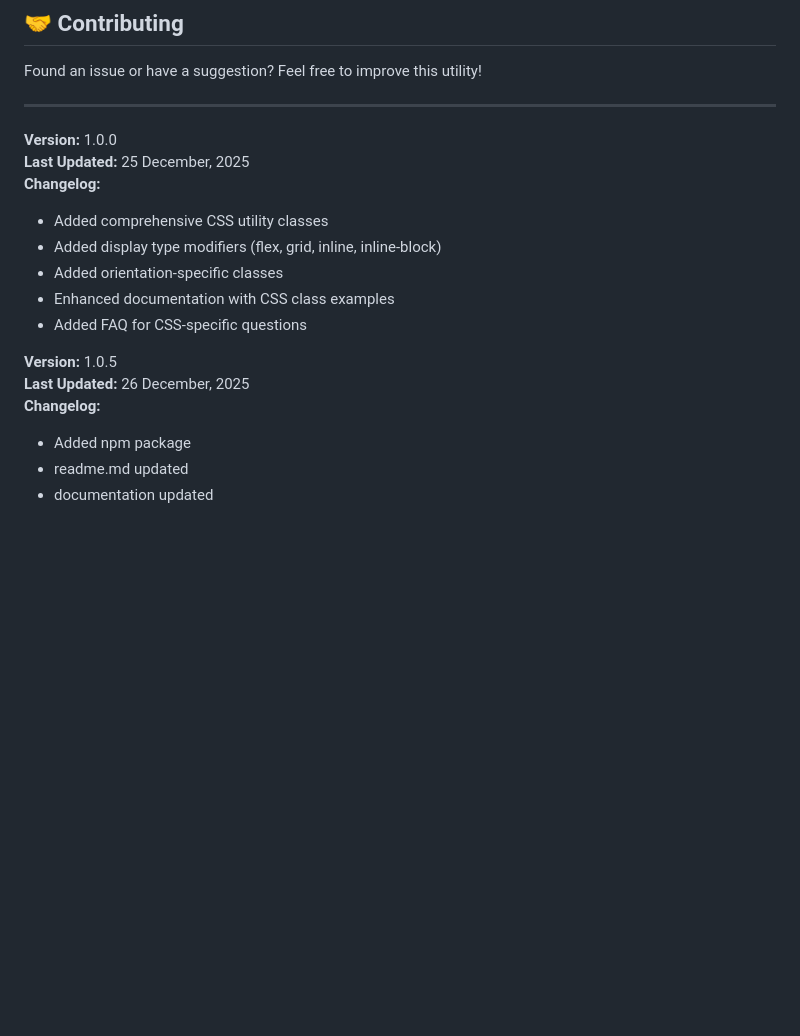
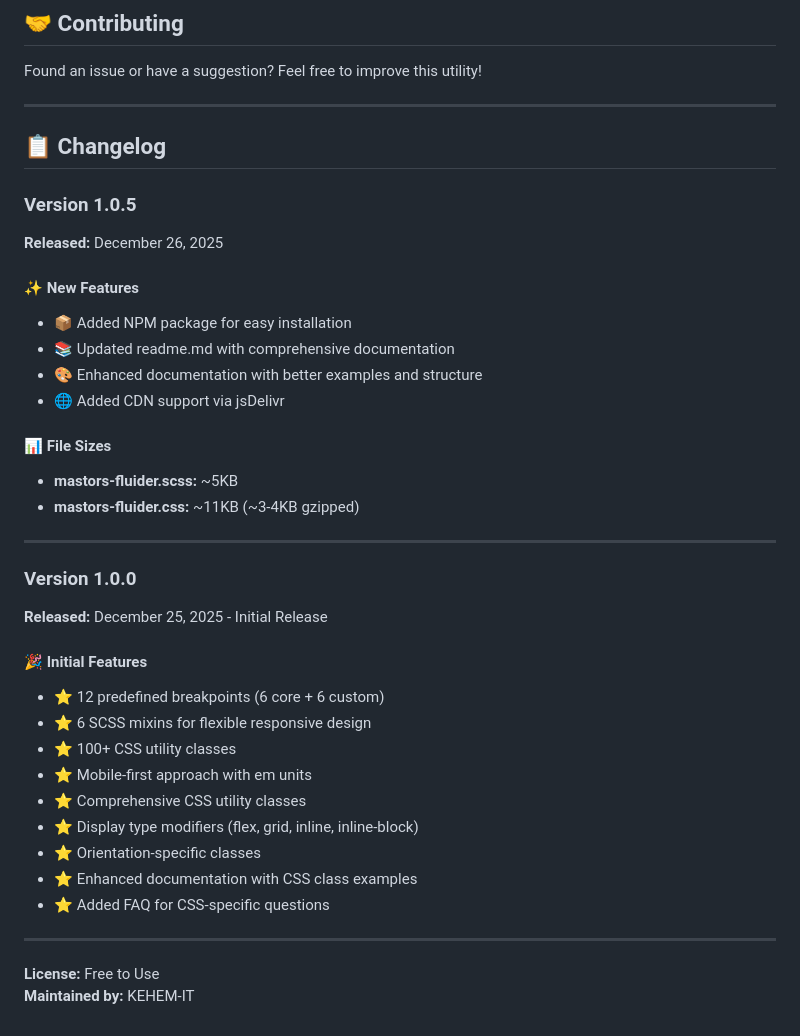
Before and after one commit to KEHEM-IT/Mastors-Fluider, a Markdown page: readme.md, the part around the change. Drawn GitHub-style; blank space fills up the shorter version.

Commit message:
Readme changelog updated
Signed-off-by: Surajit Singha Sisir <sci.surajit@gmail.com>

```diff
--- a/readme.md
+++ b/readme.md
@@ -1052,19 +1052,38 @@ Free to use in personal and commercial projects.
 Found an issue or have a suggestion? Feel free to improve this utility!
 
 ---
+## 📋 Changelog
 
-**Version:** 1.0.0
-**Last Updated:** 25 December, 2025
-**Changelog:**
-- Added comprehensive CSS utility classes
-- Added display type modifiers (flex, grid, inline, inline-block)
-- Added orientation-specific classes
-- Enhanced documentation with CSS class examples
-- Added FAQ for CSS-specific questions
+### Version 1.0.5
+**Released:** December 26, 2025
 
-**Version:** 1.0.5
-**Last Updated:** 26 December, 2025
-**Changelog:**
-- Added npm package
-- readme.md updated
-- documentation updated
+#### ✨ New Features
+- 📦 Added NPM package for easy installation
+- 📚 Updated readme.md with comprehensive documentation
+- 🎨 Enhanced documentation with better examples and structure
+- 🌐 Added CDN support via jsDelivr
+
+#### 📊 File Sizes
+- **mastors-fluider.scss:** ~5KB
+- **mastors-fluider.css:** ~11KB (~3-4KB gzipped)
+
+---
+
+### Version 1.0.0
+**Released:** December 25, 2025 - Initial Release
+
+#### 🎉 Initial Features
+- ⭐ 12 predefined breakpoints (6 core + 6 custom)
+- ⭐ 6 SCSS mixins for flexible responsive design
+- ⭐ 100+ CSS utility classes
+- ⭐ Mobile-first approach with em units
+- ⭐ Comprehensive CSS utility classes
+- ⭐ Display type modifiers (flex, grid, inline, inline-block)
+- ⭐ Orientation-specific classes
+- ⭐ Enhanced documentation with CSS class examples
+- ⭐ Added FAQ for CSS-specific questions
+
+---
+
+**License:** Free to Use
+**Maintained by:** KEHEM-IT
```
